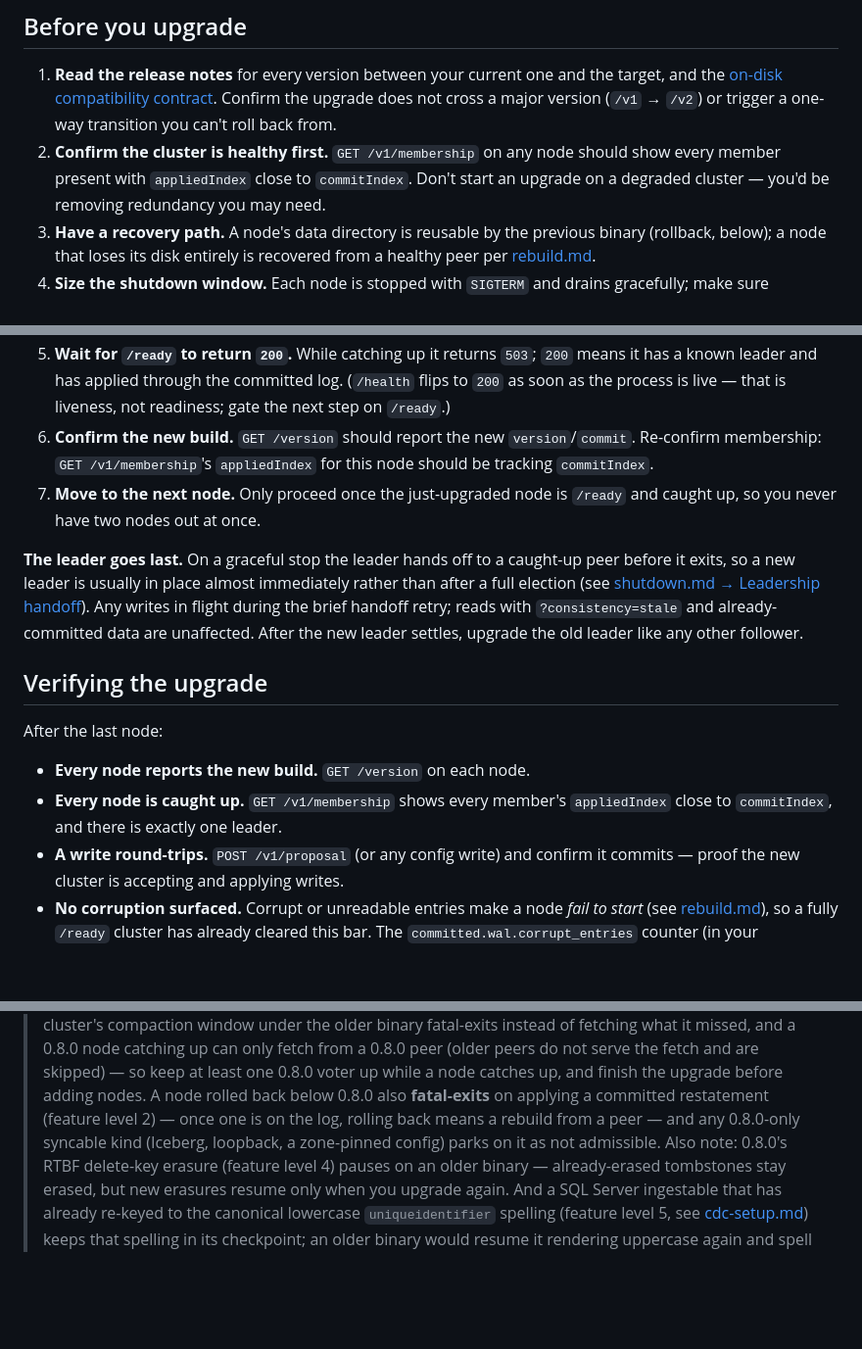
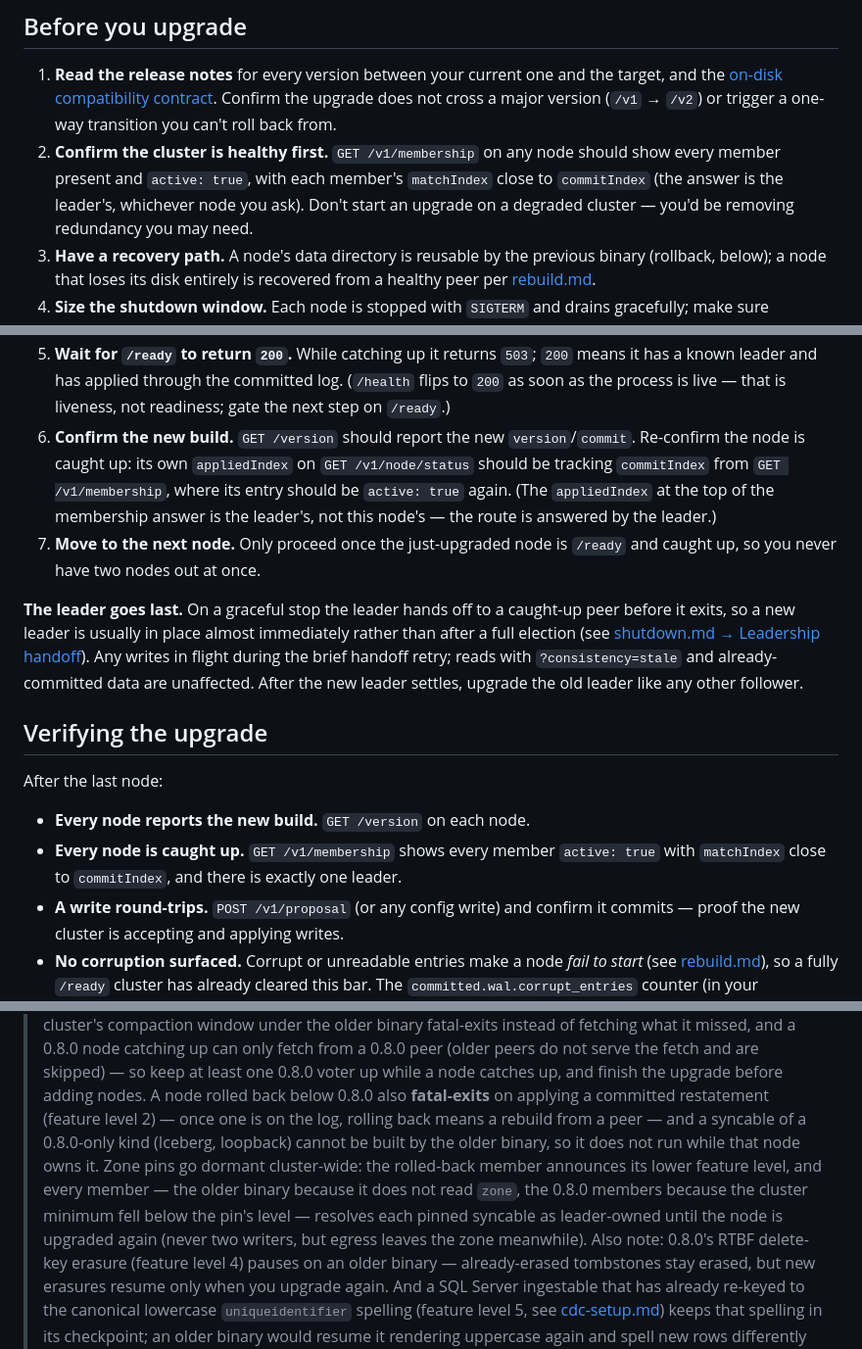
Before and after one commit to committeddb/committed, a Markdown page: docs/operations/upgrade.md, 3 parts joined by grey strips. Shown at 98% size. Drawn GitHub-style; blank space fills up the shorter version.

Commit message:
Correct four operator claims in the upgrade, backup, and membership pages

```diff
--- a/docs/operations/upgrade.md
+++ b/docs/operations/upgrade.md
@@ -47,8 +47,9 @@ rolling would crash the nodes you haven't upgraded yet. See the warning under
    Confirm the upgrade does not cross a major version (`/v1` → `/v2`) or
    trigger a one-way transition you can't roll back from.
 2. **Confirm the cluster is healthy first.** `GET /v1/membership` on any
-   node should show every member present with `appliedIndex` close to
-   `commitIndex`. Don't start an upgrade on a degraded cluster — you'd
+   node should show every member present and `active: true`, with each
+   member's `matchIndex` close to `commitIndex` (the answer is the
+   leader's, whichever node you ask). Don't start an upgrade on a degraded cluster — you'd
    be removing redundancy you may need.
 3. **Have a recovery path.** A node's data directory is reusable by the
    previous binary (rollback, below); a node that loses its disk entirely
@@ -134,8 +135,12 @@ For each node:
    live — that is liveness, not readiness; gate the next step on
    `/ready`.)
 6. **Confirm the new build.** `GET /version` should report the new
-   `version`/`commit`. Re-confirm membership: `GET /v1/membership`'s
-   `appliedIndex` for this node should be tracking `commitIndex`.
+   `version`/`commit`. Re-confirm the node is caught up: its own
+   `appliedIndex` on `GET /v1/node/status` should be tracking
+   `commitIndex` from `GET /v1/membership`, where its entry should be
+   `active: true` again. (The `appliedIndex` at the top of the membership
+   answer is the leader's, not this node's — the route is answered by the
+   leader.)
 7. **Move to the next node.** Only proceed once the just-upgraded node is
    `/ready` and caught up, so you never have two nodes out at once.
 
@@ -152,9 +157,9 @@ new leader settles, upgrade the old leader like any other follower.
 After the last node:
 
 - **Every node reports the new build.** `GET /version` on each node.
-- **Every node is caught up.** `GET /v1/membership` shows every member's
-  `appliedIndex` close to `commitIndex`, and there is exactly one
-  leader.
+- **Every node is caught up.** `GET /v1/membership` shows every member
+  `active: true` with `matchIndex` close to `commitIndex`, and there is
+  exactly one leader.
 - **A write round-trips.** `POST /v1/proposal` (or any config write) and
   confirm it commits — proof the new cluster is accepting and applying
   writes.
@@ -193,8 +198,14 @@ After the last node:
 > and finish the upgrade before adding nodes. A node rolled back
 > below 0.8.0 also **fatal-exits** on applying a committed restatement
 > (feature level 2) — once one is on the log, rolling back means a rebuild
-> from a peer — and any 0.8.0-only syncable kind (Iceberg, loopback, a
-> zone-pinned config) parks on it as not admissible. Also note: 0.8.0's
+> from a peer — and a syncable of a 0.8.0-only kind (Iceberg, loopback)
+> cannot be built by the older binary, so it does not run while that node
+> owns it. Zone pins go dormant cluster-wide: the rolled-back member
+> announces its lower feature level, and every member — the older binary
+> because it does not read `zone`, the 0.8.0 members because the cluster
+> minimum fell below the pin's level — resolves each pinned syncable as
+> leader-owned until the node is upgraded again (never two writers, but
+> egress leaves the zone meanwhile). Also note: 0.8.0's
 > RTBF delete-key erasure (feature level 4) pauses on an older binary —
 > already-erased tombstones stay erased, but new erasures resume only when
 > you upgrade again. And a SQL Server ingestable that has already re-keyed
```
Also changed, not shown: docs/operations/backup.md (+17 -12 lines), docs/operations/membership.md (+3 -2 lines).
